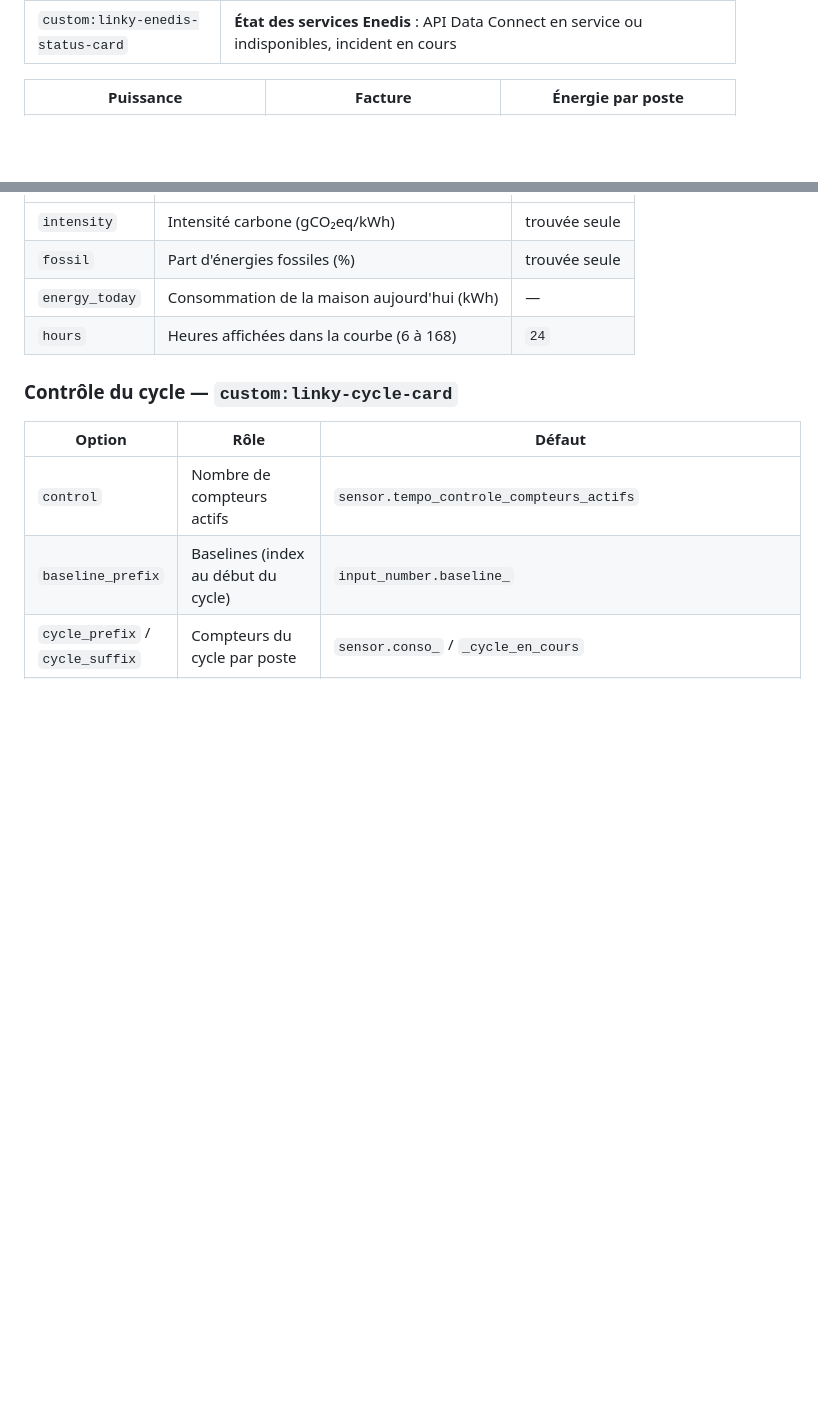
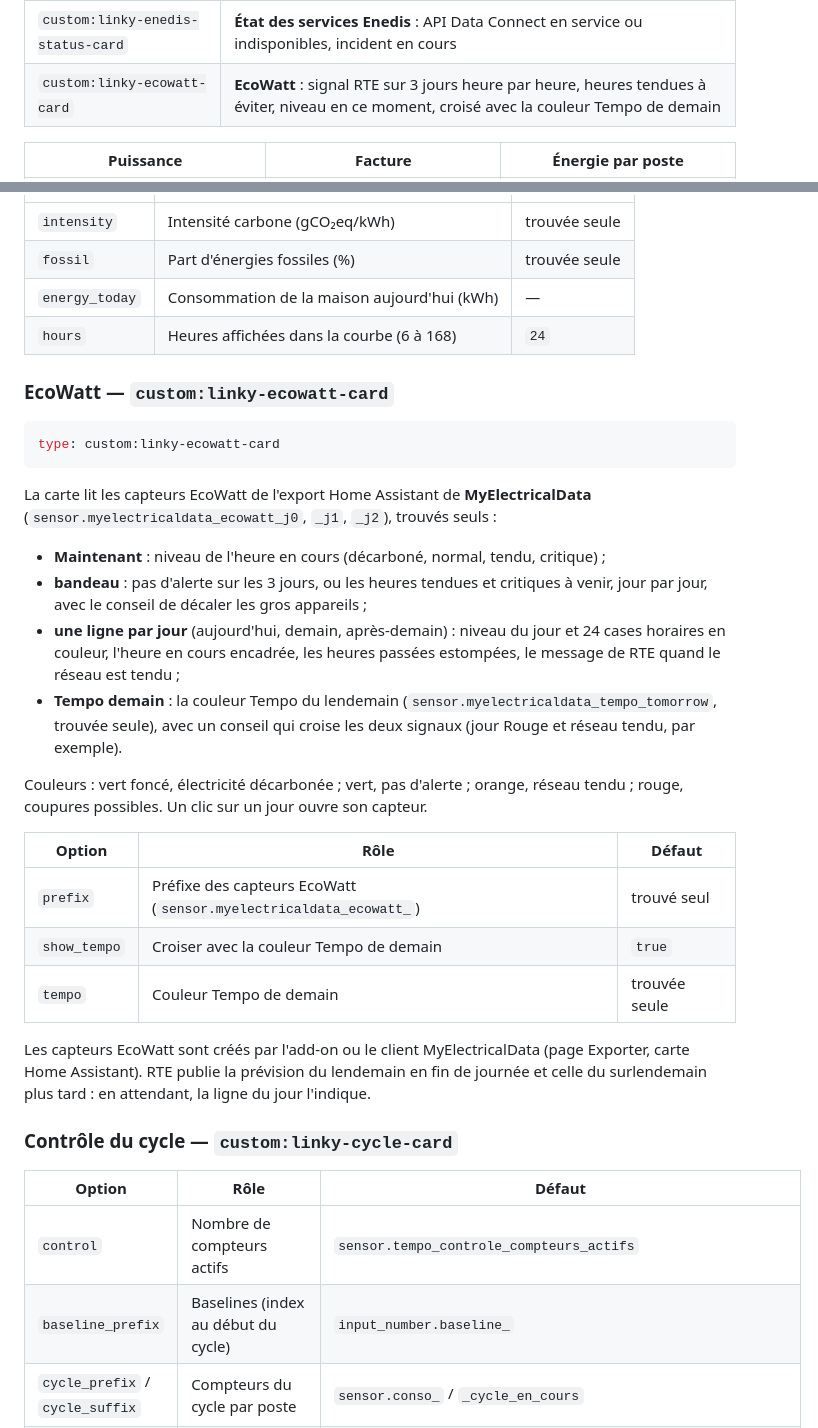
Before and after one commit to Marlboro62/linky-energie-cards, a Markdown page: README.md, 2 parts joined by grey strips. GitHub-like rendering; blank space fills up the shorter version.

````diff
--- a/README.md
+++ b/README.md
@@ -47,6 +47,7 @@ Une seule ressource à installer, puis chaque carte s'ajoute où vous voulez ave
 | `custom:linky-cycle-card` | **Contrôle du cycle** : baselines des compteurs, automatisations et scripts de maintenance |
 | `custom:linky-carbone-card` | **Intensité carbone** : CO₂ par kWh du réseau en ce moment (Electricity Maps), part fossile, meilleur moment, courbe 24 h, CO₂ de la maison |
 | `custom:linky-enedis-status-card` | **État des services Enedis** : API Data Connect en service ou indisponibles, incident en cours |
+| `custom:linky-ecowatt-card` | **EcoWatt** : signal RTE sur 3 jours heure par heure, heures tendues à éviter, niveau en ce moment, croisé avec la couleur Tempo de demain |
 
 | Puissance | Facture | Énergie par poste |
 | --- | --- | --- |
@@ -233,6 +238,29 @@ La carte lit l'intégration **Electricity Maps** (anciennement CO2 Signal) de Ho
 | `energy_today` | Consommation de la maison aujourd'hui (kWh) | — |
 | `hours` | Heures affichées dans la courbe (6 à 168) | `24` |
 
+### EcoWatt — `custom:linky-ecowatt-card`
+
+```yaml
+type: custom:linky-ecowatt-card
+```
+
+La carte lit les capteurs EcoWatt de l'export Home Assistant de **MyElectricalData** (`sensor.myelectricaldata_ecowatt_j0`, `_j1`, `_j2`), trouvés seuls :
+
+- **Maintenant** : niveau de l'heure en cours (décarboné, normal, tendu, critique) ;
+- **bandeau** : pas d'alerte sur les 3 jours, ou les heures tendues et critiques à venir, jour par jour, avec le conseil de décaler les gros appareils ;
+- **une ligne par jour** (aujourd'hui, demain, après-demain) : niveau du jour et 24 cases horaires en couleur, l'heure en cours encadrée, les heures passées estompées, le message de RTE quand le réseau est tendu ;
+- **Tempo demain** : la couleur Tempo du lendemain (`sensor.myelectricaldata_tempo_tomorrow`, trouvée seule), avec un conseil qui croise les deux signaux (jour Rouge et réseau tendu, par exemple).
+
+Couleurs : vert foncé, électricité décarbonée ; vert, pas d'alerte ; orange, réseau tendu ; rouge, coupures possibles. Un clic sur un jour ouvre son capteur.
+
+| Option | Rôle | Défaut |
+| --- | --- | --- |
+| `prefix` | Préfixe des capteurs EcoWatt (`sensor.myelectricaldata_ecowatt_`) | trouvé seul |
+| `show_tempo` | Croiser avec la couleur Tempo de demain | `true` |
+| `tempo` | Couleur Tempo de demain | trouvée seule |
+
+Les capteurs EcoWatt sont créés par l'add-on ou le client MyElectricalData (page Exporter, carte Home Assistant). RTE publie la prévision du lendemain en fin de journée et celle du surlendemain plus tard : en attendant, la ligne du jour l'indique.
+
 ### Contrôle du cycle — `custom:linky-cycle-card`
 
 | Option | Rôle | Défaut |
````
Also changed, not shown: other parts of README.md (+7 -3 lines), images/ecowatt-clair.png (added), images/ecowatt-critique.png (added), images/ecowatt.png (added), 3 other files.
